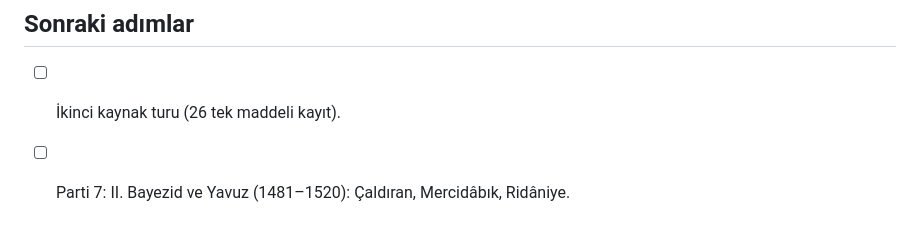
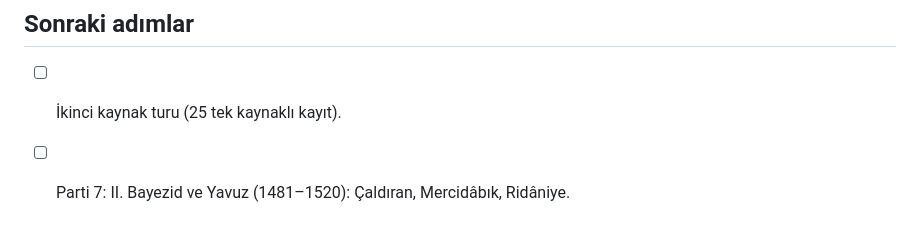
Before and after one commit to aniyazigny/battles-of-the-turks, a Markdown page: docs/08-osmanli-1402-1481.md, the part around the change. GitHub-like rendering.

Commit message:
Parti 6 raporu: tek kaynaklı kayıt sayısı düzeltildi
Co-Authored-By: Claude Opus 5.5 <noreply@anthropic.com>

```diff
--- a/docs/08-osmanli-1402-1481.md
+++ b/docs/08-osmanli-1402-1481.md
@@ -36,5 +36,5 @@ TDVİA: Mehmed I, Mûsâ Çelebi, Emîr Süleyman Çelebi, Murad II, Mehmed II,
 - Demirkapı 1442, Kunoviçe 1444 ve Akdere 1476 (Valea Albă) TDVİA'da adıyla bulunamadı.
 
 ## Sonraki adımlar
-- [ ] İkinci kaynak turu (26 tek maddeli kayıt).
+- [ ] İkinci kaynak turu (25 tek kaynaklı kayıt).
 - [ ] Parti 7: II. Bayezid ve Yavuz (1481–1520): Çaldıran, Mercidâbık, Ridâniye.
```
